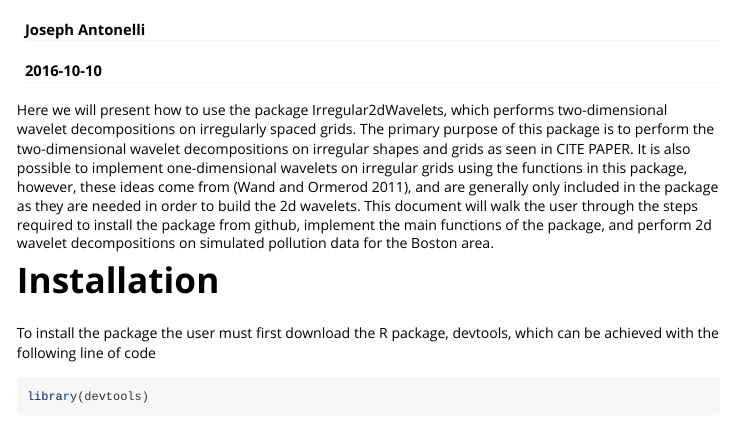
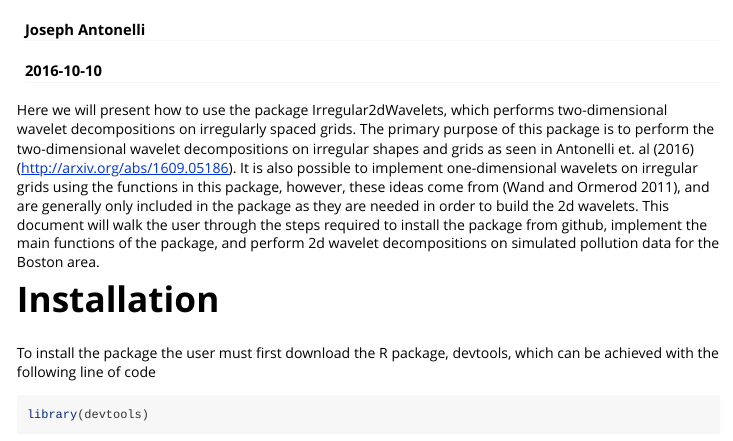
Before and after one commit to jantonelli111/2dWaveletsIrregular, an R Markdown document (vignettes/Irregular2dWavelets.Rmd): the page in a window 1100 px wide, from 60 px down. Rendered offline with R 4.5, knitr and Pandoc, with nearby package versions; some code elsewhere in the file could not run offline; long lines of code are wrapped.

Commit message:
Vignette

```diff
--- a/vignettes/Irregular2dWavelets.Rmd
+++ b/vignettes/Irregular2dWavelets.Rmd
@@ -10,7 +10,7 @@ vignette: >
   \usepackage[utf8]{inputenc}
 ---
 
-Here we will present how to use the package Irregular2dWavelets, which performs two-dimensional wavelet decompositions on irregularly spaced grids. The primary purpose of this package is to perform the two-dimensional wavelet decompositions on irregular shapes and grids as seen in CITE PAPER. It is also possible to implement one-dimensional wavelets on irregular grids using the functions in this package, however, these ideas come from [@wand2011penalized], and are generally only included in the package as they are needed in order to build the 2d wavelets. This document will walk the user through the steps required to install the package from github, implement the main functions of the package, and perform 2d wavelet decompositions on simulated pollution data for the Boston area.
+Here we will present how to use the package Irregular2dWavelets, which performs two-dimensional wavelet decompositions on irregularly spaced grids. The primary purpose of this package is to perform the two-dimensional wavelet decompositions on irregular shapes and grids as seen in Antonelli et. al (2016) (http://arxiv.org/abs/1609.05186). It is also possible to implement one-dimensional wavelets on irregular grids using the functions in this package, however, these ideas come from [@wand2011penalized], and are generally only included in the package as they are needed in order to build the 2d wavelets. This document will walk the user through the steps required to install the package from github, implement the main functions of the package, and perform 2d wavelet decompositions on simulated pollution data for the Boston area.
 
 # Installation
 
```
Also changed, not shown: 6 other files.
